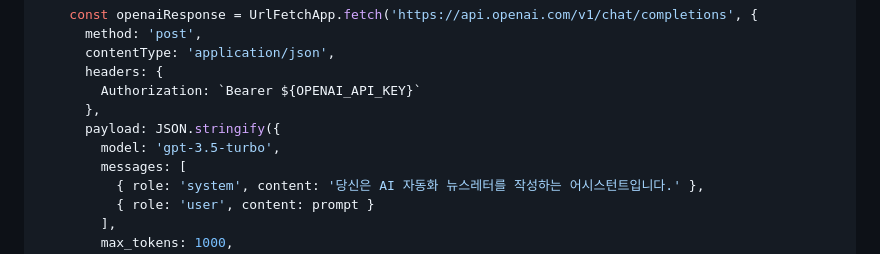
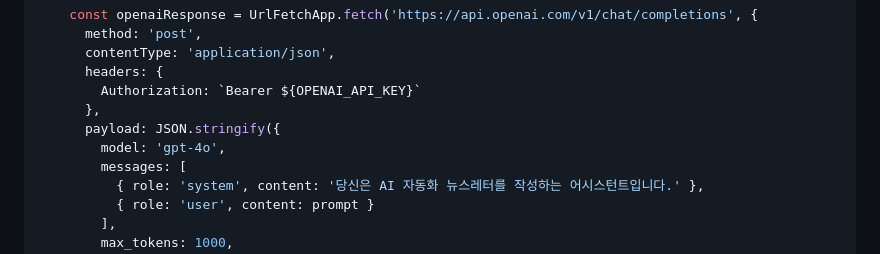
Before and after one commit to dabidstudio/google_ai_automation, a Markdown page: guides/3_뉴스레터_자동화.md, the part around the change. GitHub-like rendering.

```diff
--- a/guides/3_뉴스레터_자동화.md
+++ b/guides/3_뉴스레터_자동화.md
@@ -61,7 +61,7 @@ function sendAIAutomationNewsletter() {
         Authorization: `Bearer ${OPENAI_API_KEY}`
       },
       payload: JSON.stringify({
-        model: 'gpt-3.5-turbo',
+        model: 'gpt-4o',
         messages: [
           { role: 'system', content: '당신은 AI 자동화 뉴스레터를 작성하는 어시스턴트입니다.' },
           { role: 'user', content: prompt }
```
